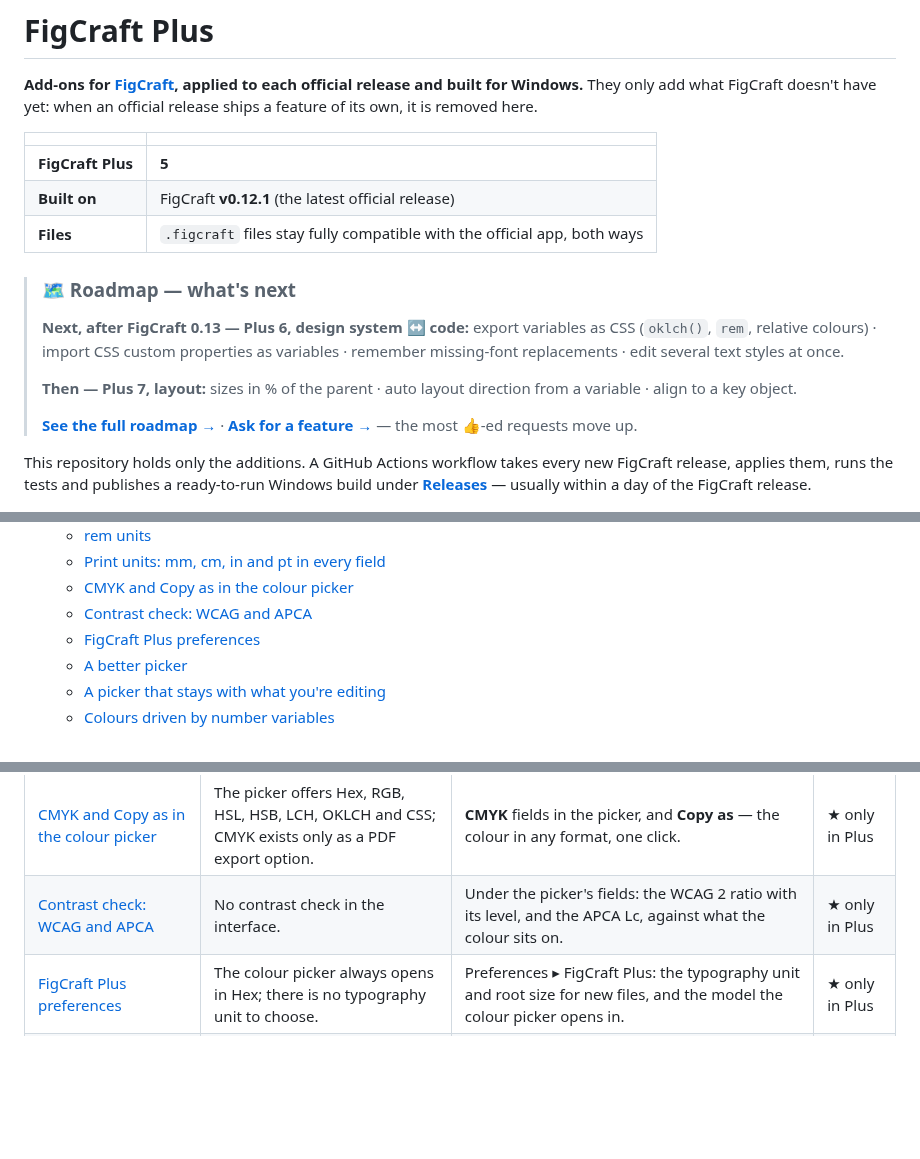
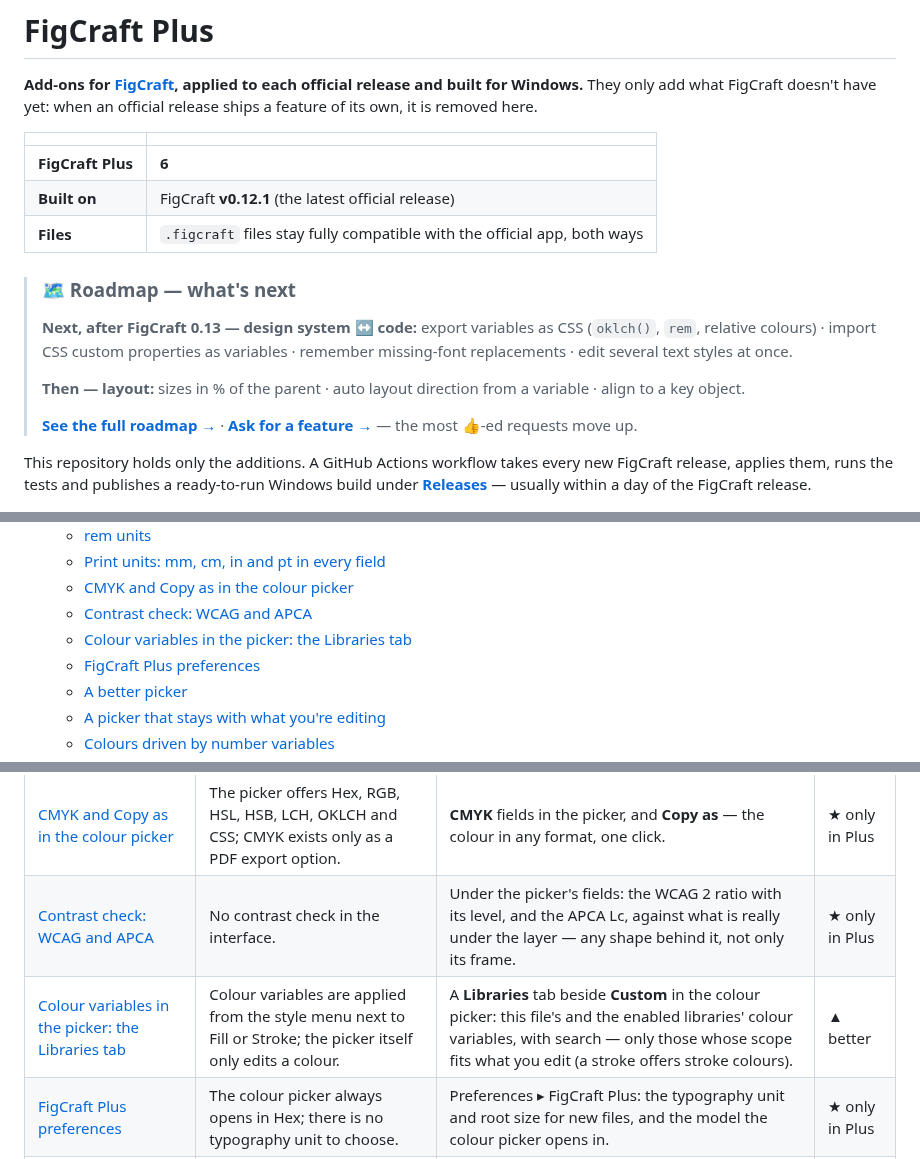
Before and after one commit to promocot/FigCraft-Plus, a Markdown page: README.md, 3 parts joined by grey strips. Rendered like a GitHub page; blank space fills up the shorter version.

```diff
--- a/README.md
+++ b/README.md
@@ -6,17 +6,17 @@ ships a feature of its own, it is removed here.
 
 | | |
 |---|---|
-| **FigCraft Plus** | **5** |
+| **FigCraft Plus** | **6** |
 | **Built on** | FigCraft **v0.12.1** (the latest official release) |
 | **Files** | `.figcraft` files stay fully compatible with the official app, both ways |
 
 > ### 🗺 Roadmap — what's next
 >
-> **Next, after FigCraft 0.13 — Plus 6, design system ↔ code:** export variables as CSS
+> **Next, after FigCraft 0.13 — design system ↔ code:** export variables as CSS
 > (`oklch()`, `rem`, relative colours) · import CSS custom properties as variables · remember
 > missing-font replacements · edit several text styles at once.
 >
-> **Then — Plus 7, layout:** sizes in % of the parent · auto layout direction from a variable ·
+> **Then — layout:** sizes in % of the parent · auto layout direction from a variable ·
 > align to a key object.
 >
 > **[See the full roadmap →](ROADMAP.md)** · **[Ask for a feature →](../../issues/new?template=feature_request.yml)**
@@ -40,6 +40,7 @@ release, applies them, runs the tests and publishes a ready-to-run Windows build
   - [Print units: mm, cm, in and pt in every field](#print-units-mm-cm-in-and-pt-in-every-field)
   - [CMYK and Copy as in the colour picker](#cmyk-and-copy-as-in-the-colour-picker)
   - [Contrast check: WCAG and APCA](#contrast-check-wcag-and-apca)
+  - [Colour variables in the picker: the Libraries tab](#colour-variables-in-the-picker-the-libraries-tab)
   - [FigCraft Plus preferences](#figcraft-plus-preferences)
   - [A better picker](#a-better-picker)
   - [A picker that stays with what you're editing](#a-picker-that-stays-with-what-youre-editing)
@@ -75,7 +76,8 @@ as soon as FigCraft ships its own version: the goal is a better FigCraft, not a
 | [rem units](#rem-units) | Sizes are typed in px only; Dev Mode converts px → rem with a fixed 16. | A px / rem switch and a root size per file (the gear in Typography), defaults in Preferences, `rem` in every field. | ★ only in Plus |
 | [Print units: mm, cm, in and pt in every field](#print-units-mm-cm-in-and-pt-in-every-field) | Number fields read px; mm, cm and in exist only in the PDF export's print settings. | Every number field takes `mm`, `cm`, `in` and `pt` — and mixes them (`10mm + 2`). | ★ only in Plus |
 | [CMYK and Copy as in the colour picker](#cmyk-and-copy-as-in-the-colour-picker) | The picker offers Hex, RGB, HSL, HSB, LCH, OKLCH and CSS; CMYK exists only as a PDF export option. | **CMYK** fields in the picker, and **Copy as** — the colour in any format, one click. | ★ only in Plus |
-| [Contrast check: WCAG and APCA](#contrast-check-wcag-and-apca) | No contrast check in the interface. | Under the picker's fields: the WCAG 2 ratio with its level, and the APCA Lc, against what the colour sits on. | ★ only in Plus |
+| [Contrast check: WCAG and APCA](#contrast-check-wcag-and-apca) | No contrast check in the interface. | Under the picker's fields: the WCAG 2 ratio with its level, and the APCA Lc, against what is really under the layer — any shape behind it, not only its frame. | ★ only in Plus |
+| [Colour variables in the picker: the Libraries tab](#colour-variables-in-the-picker-the-libraries-tab) | Colour variables are applied from the style menu next to Fill or Stroke; the picker itself only edits a colour. | A **Libraries** tab beside **Custom** in the colour picker: this file's and the enabled libraries' colour variables, with search — only those whose scope fits what you edit (a stroke offers stroke colours). | ▲ better |
 | [FigCraft Plus preferences](#figcraft-plus-preferences) | The colour picker always opens in Hex; there is no typography unit to choose. | Preferences ▸ FigCraft Plus: the typography unit and root size for new files, and the model the colour picker opens in. | ★ only in Plus |
 | [A better picker](#a-better-picker) | Fields without captions, one fixed width. | A caption over every field, a width that fits the model, and a draggable edge. | ▲ better |
 | [A picker that stays with what you're editing](#a-picker-that-stays-with-what-youre-editing) | The picker opens at a fixed place on the right and closes when the selection changes. | It opens beside the swatch you clicked, stays on top, and moves to the same slot of the newly selected layer, so you keep editing without reopening it. | ▲ better |
```
Also changed, not shown: other parts of README.md (+29 -3 lines), ROADMAP.md (+3 -2 lines), docs/images/34-contrast-backdrop.png (added), docs/images/35-picker-libraries.png (added), 6 other files.
